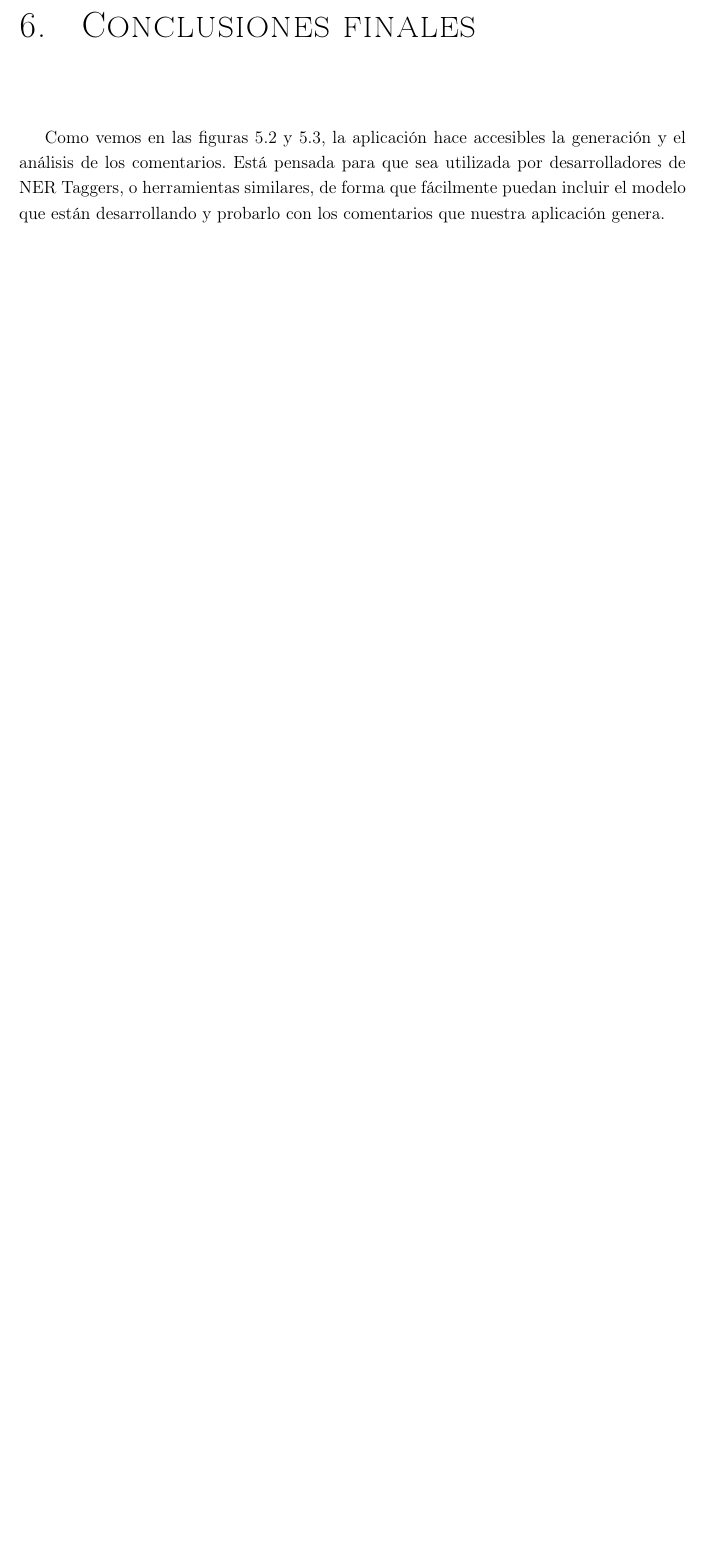
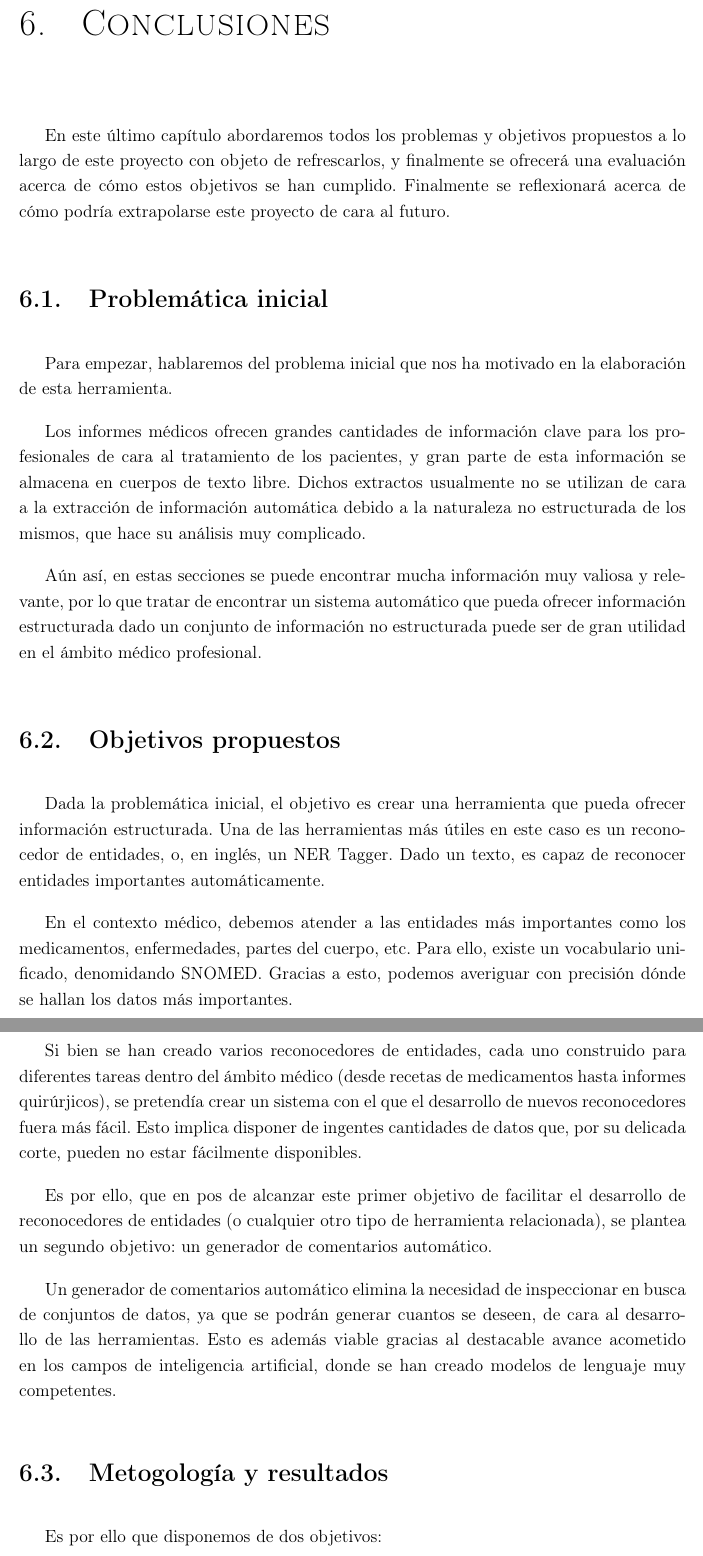
Before and after one commit to jesi-rgb/medtext-mining-tfm, a LaTeX document (main.tex, which reads conclusions/conclusions.tex): part of page 45 of 52 before the commit and two parts of pages 45 and 46 of 54 after it, the two joined at a grey line, cut so that both start at the same text, the shorter picture padded with empty space. Compiled offline with pdfLaTeX.

Commit message:
añadidas conclusiones

```diff
--- a/conclusions/conclusions.tex
+++ b/conclusions/conclusions.tex
@@ -1,5 +1,25 @@
-\chapter{Conclusiones finales}
+\chapter{Conclusiones}
+En este último capítulo abordaremos todos los problemas y objetivos propuestos a lo largo de este proyecto con objeto de refrescarlos, y finalmente se ofrecerá una evaluación acerca de cómo estos objetivos se han cumplido. Finalmente se reflexionará acerca de cómo podría extrapolarse este proyecto de cara al futuro.
 
-Como vemos en las figuras \ref{fig:app-demo} y \ref{fig:analysis-comment}, la aplicación hace accesibles la generación y el análisis de los comentarios. Está pensada para que sea utilizada por desarrolladores de NER Taggers, o herramientas similares, de forma que fácilmente puedan incluir el modelo que están desarrollando y probarlo con los comentarios que nuestra aplicación genera.
+\section{Problemática inicial}
+Para empezar, hablaremos del problema inicial que nos ha motivado en la elaboración de esta herramienta.
 
-Esto hace el desarrollo de dichos modelos más fácil para todos, contribuyendo a una mayor y mejor producción de herramientas de asistencia médica, clave para cualquier complejo hospitalario medianamente grande, ya que se manejan volúmenes de datos, a menudo, insostenibles.
+Los informes médicos ofrecen grandes cantidades de información clave para los profesionales de cara al tratamiento de los pacientes, y gran parte de esta información se almacena en cuerpos de texto libre. Dichos extractos usualmente no se utilizan de cara a la extracción de información automática debido a la naturaleza no estructurada de los mismos, que hace su análisis muy complicado.
+
+Aún así, en estas secciones se puede encontrar mucha información muy valiosa y relevante, por lo que tratar de encontrar un sistema automático que pueda ofrecer información estructurada dado un conjunto de información no estructurada puede ser de gran utilidad en el ámbito médico profesional.
+
+\section{Objetivos propuestos}
+Dada la problemática inicial, el objetivo es crear una herramienta que pueda ofrecer información estructurada. Una de las herramientas más útiles en este caso es un reconocedor de entidades, o, en inglés, un NER Tagger. Dado un texto, es capaz de reconocer entidades importantes automáticamente.
+
+En el contexto médico, debemos atender a las entidades más importantes como los medicamentos, enfermedades, partes del cuerpo, etc. Para ello, existe un vocabulario unificado, denomidando SNOMED. Gracias a esto, podemos averiguar con precisión dónde se hallan los datos más importantes.
+
+Si bien se han creado varios reconocedores de entidades, cada uno construido para diferentes tareas dentro del ámbito médico (desde recetas de medicamentos hasta informes quirúrjicos), se pretendía crear un sistema con el que el desarrollo de nuevos reconocedores fuera más fácil. Esto implica disponer de ingentes cantidades de datos que, por su delicada corte, pueden no estar fácilmente disponibles.
+
+Es por ello, que en pos de alcanzar este primer objetivo de facilitar el desarrollo de reconocedores de entidades (o cualquier otro tipo de herramienta relacionada), se plantea un segundo objetivo: un generador de comentarios automático.
+
+Un generador de comentarios automático elimina la necesidad de inspeccionar en busca de conjuntos de datos, ya que se podrán generar cuantos se deseen, de cara al desarrollo de las herramientas. Esto es además viable gracias al destacable avance acometido en los campos de inteligencia artificial, donde se han creado modelos de lenguaje muy competentes.
+
+
+\section{Metogología y resultados}
+Es por ello que disponemos de dos objetivos:
+\begin{enumerate}
```
Also changed, not shown: appendix/appendix.tex (+0 -4 lines), experimentation/experimentation.tex (+2 -3 lines), preprocess/preprocess.tex (+3 -1 lines), main.pdf, conclusions/conclusions.tex (19 more changed lines).
